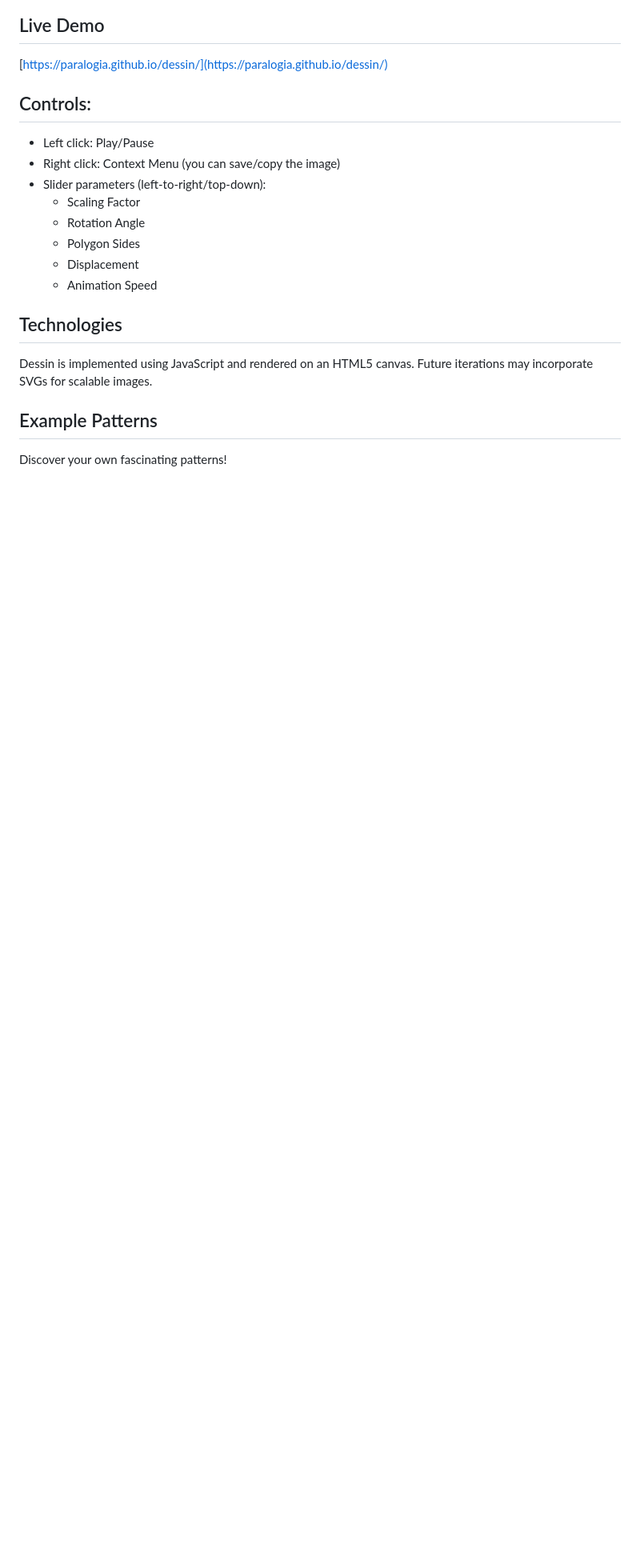
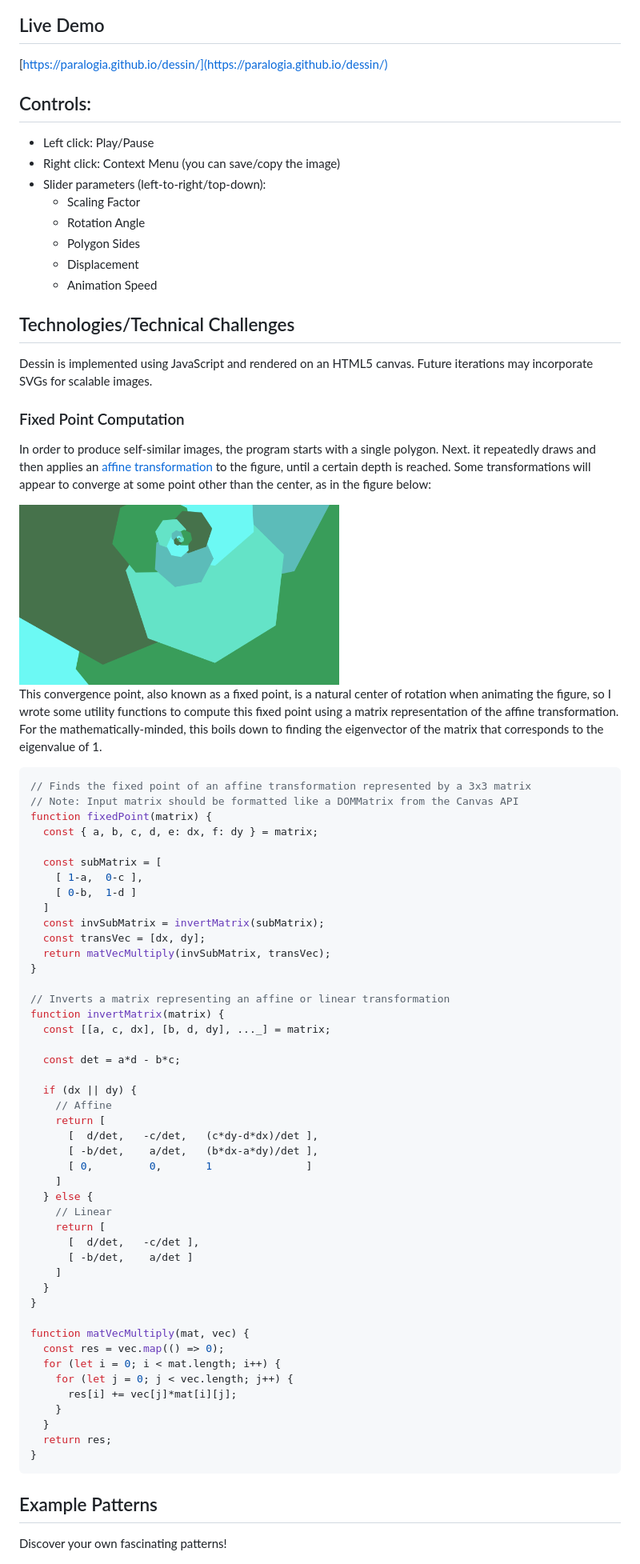
Before and after one commit to ParaLogia/dessin, a Markdown page: README.md, the part around the change. Shown: that part at 80% size. Rendered like a GitHub page; pictures changed too: assets/images/dessin_displaced.png (added); blank space fills up the shorter version.

Commit message:
Add code example to README

````diff
--- a/README.md
+++ b/README.md
@@ -19,8 +19,63 @@ Play around with the sliders and watch the shapes transform in real time!
   * Displacement
   * Animation Speed
 
-## Technologies
+## Technologies/Technical Challenges
 Dessin is implemented using JavaScript and rendered on an HTML5 canvas. Future iterations may incorporate SVGs for scalable images.
+
+### Fixed Point Computation
+In order to produce self-similar images, the program starts with a single polygon. Next. it repeatedly draws and then applies an [affine transformation](https://en.wikipedia.org/wiki/Affine_transformation) to the figure, until a certain depth is reached. Some transformations will appear to converge at some point other than the center, as in the figure below:
+
+<img src="assets/images/dessin_displaced.png" alt="fixed point example" width="400">
+
+This convergence point, also known as a fixed point, is a natural center of rotation when animating the figure, so I wrote some utility functions to compute this fixed point using a matrix representation of the affine transformation. For the mathematically-minded, this boils down to finding the eigenvector of the matrix that corresponds to the eigenvalue of 1.
+
+```js
+// Finds the fixed point of an affine transformation represented by a 3x3 matrix
+// Note: Input matrix should be formatted like a DOMMatrix from the Canvas API
+function fixedPoint(matrix) {
+  const { a, b, c, d, e: dx, f: dy } = matrix;
+
+  const subMatrix = [
+    [ 1-a,  0-c ],
+    [ 0-b,  1-d ]
+  ]
+  const invSubMatrix = invertMatrix(subMatrix);
+  const transVec = [dx, dy];
+  return matVecMultiply(invSubMatrix, transVec);
+}
+
+// Inverts a matrix representing an affine or linear transformation
+function invertMatrix(matrix) {
+  const [[a, c, dx], [b, d, dy], ..._] = matrix;
+
+  const det = a*d - b*c;
+
+  if (dx || dy) {
+    // Affine
+    return [
+      [  d/det,   -c/det,   (c*dy-d*dx)/det ],
+      [ -b/det,    a/det,   (b*dx-a*dy)/det ],
+      [ 0,         0,       1               ]
+    ]
+  } else {
+    // Linear
+    return [
+      [  d/det,   -c/det ],
+      [ -b/det,    a/det ]
+    ]
+  }
+}
+
+function matVecMultiply(mat, vec) {
+  const res = vec.map(() => 0);
+  for (let i = 0; i < mat.length; i++) {
+    for (let j = 0; j < vec.length; j++) {
+      res[i] += vec[j]*mat[i][j];
+    }
+  }
+  return res;
+}
+```
 
 ## Example Patterns
 
````
Also changed, not shown: 2 other files.
